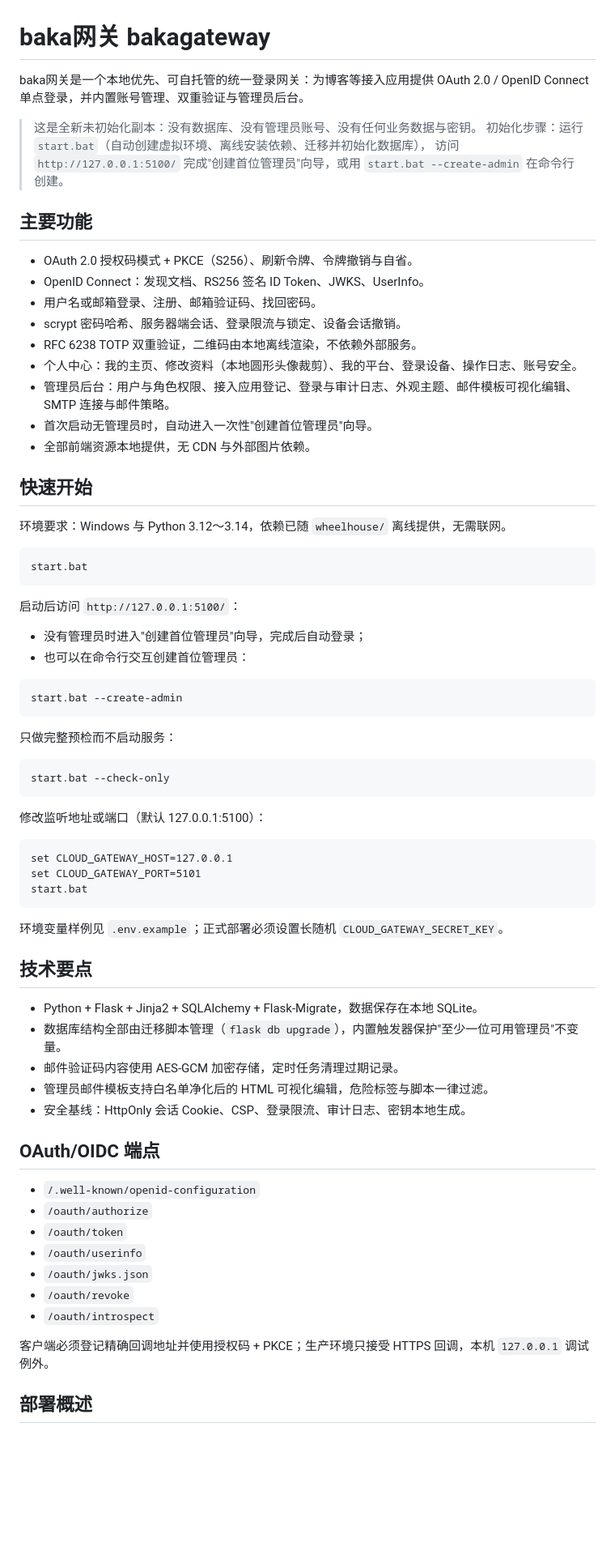
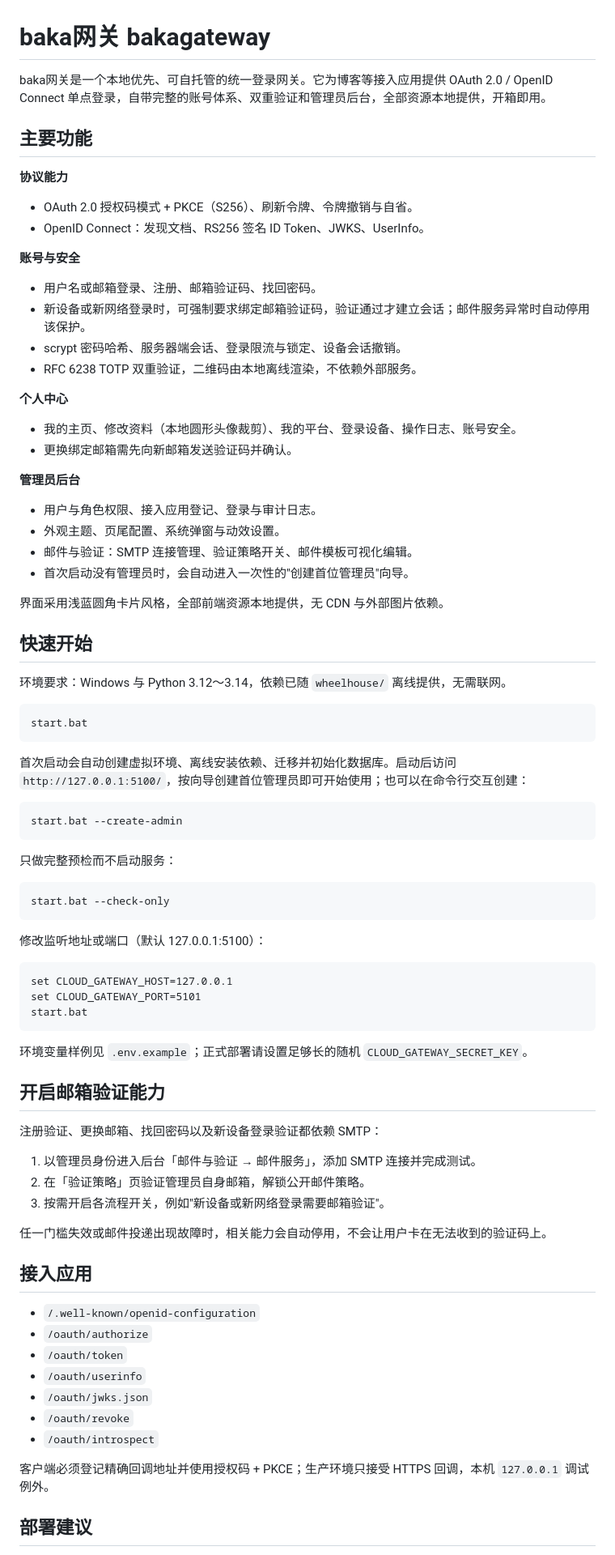
Before and after one commit to saubaka/bakagateway, a Markdown page: README.md, the part around one of its changes. Shown at 81% size. Drawn GitHub-style; blank space fills up the shorter version.

Commit message:
Update README.md
重写readme.md

````diff
--- a/README.md
+++ b/README.md
@@ -1,22 +1,34 @@
 # baka网关 bakagateway
 
-baka网关是一个本地优先、可自托管的统一登录网关：为博客等接入应用提供 OAuth 2.0 / OpenID Connect 单点登录，并内置账号管理、双重验证与管理员后台。
-
-> 这是全新未初始化副本：没有数据库、没有管理员账号、没有任何业务数据与密钥。
-> 初始化步骤：运行 `start.bat`（自动创建虚拟环境、离线安装依赖、迁移并初始化数据库），
-> 访问 `http://127.0.0.1:5100/` 完成"创建首位管理员"向导，或用 `start.bat --create-admin` 在命令行创建。
+baka网关是一个本地优先、可自托管的统一登录网关。它为博客等接入应用提供 OAuth 2.0 / OpenID Connect 单点登录，自带完整的账号体系、双重验证和管理员后台，全部资源本地提供，开箱即用。
 
 ## 主要功能
 
+**协议能力**
+
 - OAuth 2.0 授权码模式 + PKCE（S256）、刷新令牌、令牌撤销与自省。
 - OpenID Connect：发现文档、RS256 签名 ID Token、JWKS、UserInfo。
+
+**账号与安全**
+
 - 用户名或邮箱登录、注册、邮箱验证码、找回密码。
+- 新设备或新网络登录时，可强制要求绑定邮箱验证码，验证通过才建立会话；邮件服务异常时自动停用该保护。
 - scrypt 密码哈希、服务器端会话、登录限流与锁定、设备会话撤销。
 - RFC 6238 TOTP 双重验证，二维码由本地离线渲染，不依赖外部服务。
-- 个人中心：我的主页、修改资料（本地圆形头像裁剪）、我的平台、登录设备、操作日志、账号安全。
-- 管理员后台：用户与角色权限、接入应用登记、登录与审计日志、外观主题、邮件模板可视化编辑、SMTP 连接与邮件策略。
-- 首次启动无管理员时，自动进入一次性"创建首位管理员"向导。
-- 全部前端资源本地提供，无 CDN 与外部图片依赖。
+
+**个人中心**
+
+- 我的主页、修改资料（本地圆形头像裁剪）、我的平台、登录设备、操作日志、账号安全。
+- 更换绑定邮箱需先向新邮箱发送验证码并确认。
+
+**管理员后台**
+
+- 用户与角色权限、接入应用登记、登录与审计日志。
+- 外观主题、页尾配置、系统弹窗与动效设置。
+- 邮件与验证：SMTP 连接管理、验证策略开关、邮件模板可视化编辑。
+- 首次启动没有管理员时，会自动进入一次性的"创建首位管理员"向导。
+
+界面采用浅蓝圆角卡片风格，全部前端资源本地提供，无 CDN 与外部图片依赖。
 
 ## 快速开始
 
@@ -26,10 +38,7 @@ baka网关是一个本地优先、可自托管的统一登录网关：为博客
 start.bat
 ```
 
-启动后访问 `http://127.0.0.1:5100/`：
-
-- 没有管理员时进入"创建首位管理员"向导，完成后自动登录；
-- 也可以在命令行交互创建首位管理员：
+首次启动会自动创建虚拟环境、离线安装依赖、迁移并初始化数据库。启动后访问 `http://127.0.0.1:5100/`，按向导创建首位管理员即可开始使用；也可以在命令行交互创建：
 
 ```bat
 start.bat --create-admin
@@ -49,17 +58,19 @@ set CLOUD_GATEWAY_PORT=5101
 start.bat
 ```
 
-环境变量样例见 `.env.example`；正式部署必须设置长随机 `CLOUD_GATEWAY_SECRET_KEY`。
+环境变量样例见 `.env.example`；正式部署请设置足够长的随机 `CLOUD_GATEWAY_SECRET_KEY`。
 
-## 技术要点
+## 开启邮箱验证能力
 
-- Python + Flask + Jinja2 + SQLAlchemy + Flask-Migrate，数据保存在本地 SQLite。
-- 数据库结构全部由迁移脚本管理（`flask db upgrade`），内置触发器保护"至少一位可用管理员"不变量。
-- 邮件验证码内容使用 AES-GCM 加密存储，定时任务清理过期记录。
-- 管理员邮件模板支持白名单净化后的 HTML 可视化编辑，危险标签与脚本一律过滤。
-- 安全基线：HttpOnly 会话 Cookie、CSP、登录限流、审计日志、密钥本地生成。
+注册验证、更换邮箱、找回密码以及新设备登录验证都依赖 SMTP：
 
-## OAuth/OIDC 端点
+1. 以管理员身份进入后台「邮件与验证 → 邮件服务」，添加 SMTP 连接并完成测试。
+2. 在「验证策略」页验证管理员自身邮箱，解锁公开邮件策略。
+3. 按需开启各流程开关，例如"新设备或新网络登录需要邮箱验证"。
+
+任一门槛失效或邮件投递出现故障时，相关能力会自动停用，不会让用户卡在无法收到的验证码上。
+
+## 接入应用
 
 - `/.well-known/openid-configuration`
 - `/oauth/authorize`
@@ -71,5 +82,5 @@ start.bat
 
 客户端必须登记精确回调地址并使用授权码 + PKCE；生产环境只接受 HTTPS 回调，本机 `127.0.0.1` 调试例外。
 
-## 部署概述
+## 部署建议
 
````
Also changed, not shown: other parts of README.md (+10 -2 lines).
